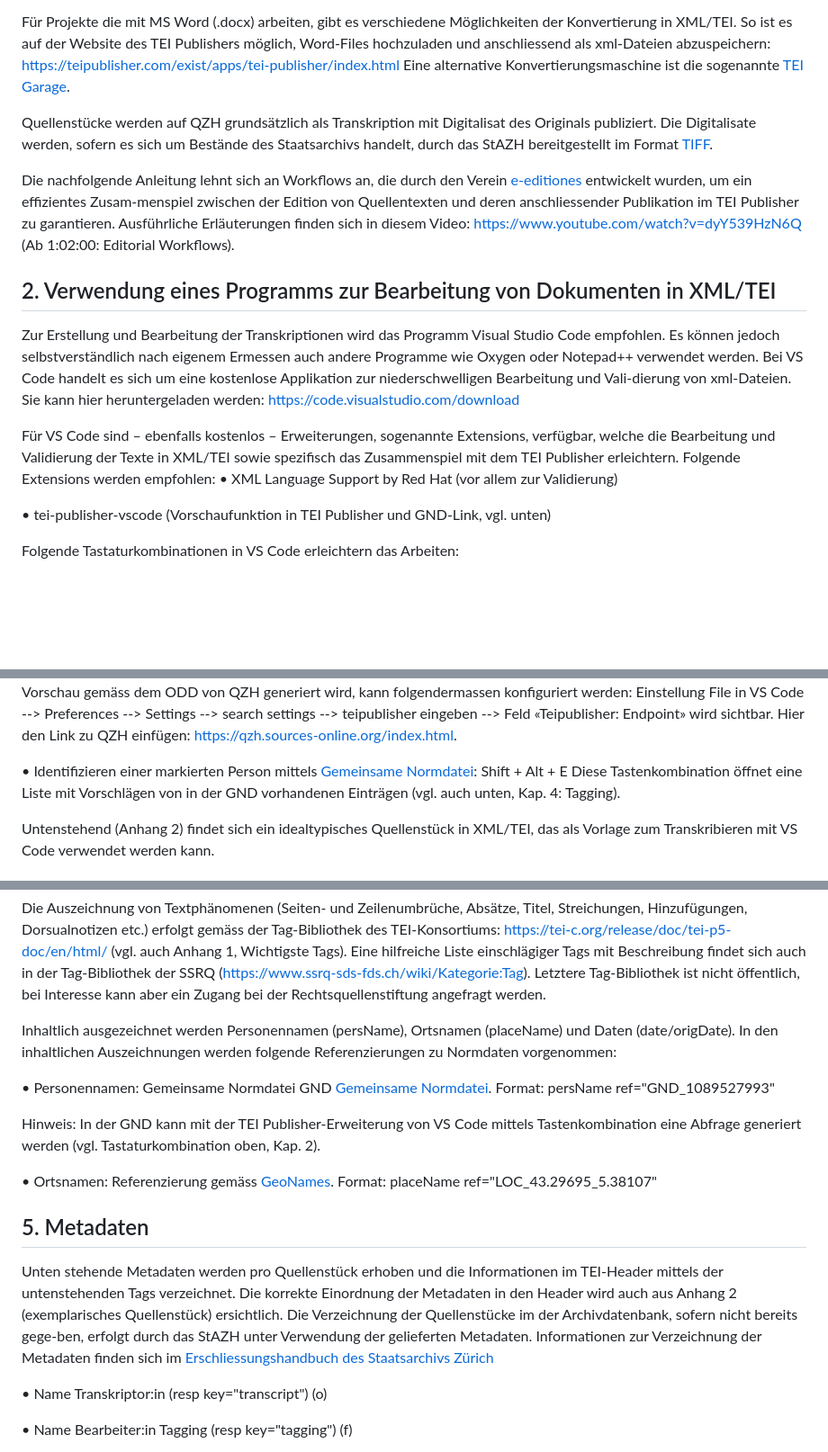
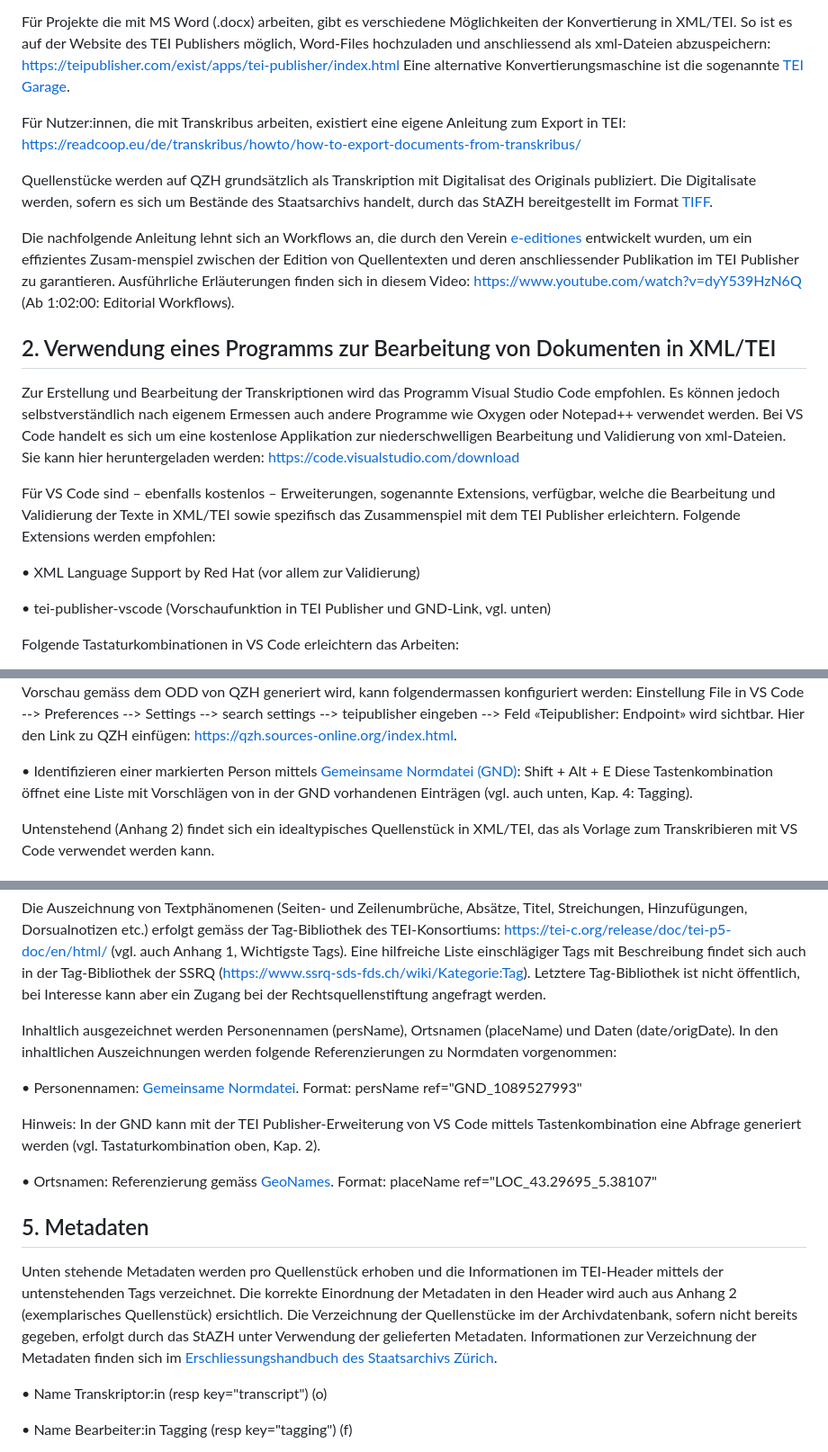
Before and after one commit to stazh/qzh, a Markdown page: documentation/Edieren_in_XML_TEI_Workflow/index.md, 3 parts joined by grey strips. Shown at 90% size. Drawn GitHub-style; blank space fills up the shorter version.

```diff
--- a/documentation/Edieren_in_XML_TEI_Workflow/index.md
+++ b/documentation/Edieren_in_XML_TEI_Workflow/index.md
@@ -22,7 +22,7 @@ Im Sinne der Maschinenlesbarkeit und Langzeitarchivierung der Texte empfiehlt es
 
 Für Projekte die mit MS Word (.docx) arbeiten, gibt es verschiedene Möglichkeiten der Konvertierung in XML/TEI. So ist es auf der Website des TEI Publishers möglich, Word-Files hochzuladen und anschliessend als xml-Dateien abzuspeichern: https://teipublisher.com/exist/apps/tei-publisher/index.html Eine alternative Konvertierungsmaschine ist die sogenannte [TEI Garage](https://teigarage.tei-c.org/ "TEI Garage").
 
-
+Für Nutzer:innen, die mit Transkribus arbeiten, existiert eine eigene Anleitung zum Export in TEI: https://readcoop.eu/de/transkribus/howto/how-to-export-documents-from-transkribus/
 
 Quellenstücke werden auf QZH grundsätzlich als Transkription mit Digitalisat des Originals publiziert. Die Digitalisate werden, sofern es sich um Bestände des Staatsarchivs handelt, durch das StAZH bereitgestellt im Format [TIFF](https://de.wikipedia.org/wiki/Tagged_Image_File_Format).
 
@@ -31,10 +31,11 @@ Die nachfolgende Anleitung lehnt sich an Workflows an, die durch den Verein [e-e
 
 ## 2. Verwendung eines Programms zur Bearbeitung von Dokumenten in XML/TEI
 
-Zur Erstellung und Bearbeitung der Transkriptionen wird das Programm Visual Studio Code empfohlen. Es können jedoch selbstverständlich nach eigenem Ermessen auch andere Programme wie Oxygen oder Notepad++ verwendet werden. Bei VS Code handelt es sich um eine kostenlose Applikation zur niederschwelligen Bearbeitung und Vali-dierung von xml-Dateien. Sie kann hier heruntergeladen werden: https://code.visualstudio.com/download
+Zur Erstellung und Bearbeitung der Transkriptionen wird das Programm Visual Studio Code empfohlen. Es können jedoch selbstverständlich nach eigenem Ermessen auch andere Programme wie Oxygen oder Notepad++ verwendet werden. Bei VS Code handelt es sich um eine kostenlose Applikation zur niederschwelligen Bearbeitung und Validierung von xml-Dateien. Sie kann hier heruntergeladen werden: https://code.visualstudio.com/download
 
 Für VS Code sind – ebenfalls kostenlos – Erweiterungen, sogenannte Extensions, verfügbar, welche die Bearbeitung und Validierung der Texte in XML/TEI sowie spezifisch das Zusammenspiel mit dem TEI Publisher erleichtern.
 Folgende Extensions werden empfohlen:
+
 •	XML Language Support by Red Hat (vor allem zur Validierung)
 
 
@@ -50,7 +51,7 @@ Folgende Tastaturkombinationen in VS Code erleichtern das Arbeiten:
 Ein ODD (One document does it all) definiert die Umsetzung von XML/TEI in das gewünschte Publikationsformat. Mittels der Vorschaufunktion wird auf diese Weise bereits während des Transkribierens ersichtlich, wie sich der publizierte Text auf QZH präsentieren wird. Die Tastenkombination Shift + Alt + A öffnet eine Liste der verfügbaren ODDs. Das spezifische ODD von QZH kann hier heruntergeladen werden: https://github.com/stazh/qzh/blob/master/resources/odd/qzh.odd. Dass die Vorschau gemäss dem ODD von QZH generiert wird, kann folgendermassen konfiguriert werden: Einstellung File in VS Code --> Preferences --> Settings --> search settings --> teipublisher eingeben --> Feld «Teipublisher: Endpoint» wird sichtbar. Hier den Link zu QZH einfügen: https://qzh.sources-online.org/index.html.
 
 
-   •	Identifizieren einer markierten Person mittels [Gemeinsame Normdatei](https://www.dnb.de/DE/Professionell/Standardisierung/GND/gnd_node.html/ "GND"):
+   •	Identifizieren einer markierten Person mittels [Gemeinsame Normdatei (GND)](https://www.dnb.de/DE/Professionell/Standardisierung/GND/gnd_node.html/ "GND"):
     Shift + Alt + E
     Diese Tastenkombination öffnet eine Liste mit Vorschlägen von in der GND vorhandenen Einträgen (vgl. auch unten, Kap. 4: Tagging).
 
@@ -71,7 +72,7 @@ Die Auszeichnung von Textphänomenen (Seiten- und Zeilenumbrüche, Absätze, Tit
 Inhaltlich ausgezeichnet werden Personennamen (persName), Ortsnamen (placeName) und Daten (date/origDate). In den inhaltlichen Auszeichnungen werden folgende Referenzierungen zu Normdaten vorgenommen:
 
 
-•	Personennamen: Gemeinsame Normdatei GND [Gemeinsame Normdatei](https://explore.gnd.network). Format: persName ref="GND_1089527993"
+•	Personennamen: [Gemeinsame Normdatei](https://explore.gnd.network). Format: persName ref="GND_1089527993"
 
 Hinweis: In der GND kann mit der TEI Publisher-Erweiterung von VS Code mittels Tastenkombination eine Abfrage generiert werden (vgl. Tastaturkombination oben, Kap. 2).
 
@@ -82,7 +83,7 @@ Hinweis: In der GND kann mit der TEI Publisher-Erweiterung von VS Code mittels T
 ## 5. Metadaten
 
 Unten stehende Metadaten werden pro Quellenstück erhoben und die Informationen im TEI-Header mittels der untenstehenden Tags verzeichnet. Die korrekte Einordnung der Metadaten in den Header wird auch aus Anhang 2 (exemplarisches Quellenstück) ersichtlich.
-Die Verzeichnung der Quellenstücke im der Archivdatenbank, sofern nicht bereits gege-ben, erfolgt durch das StAZH unter Verwendung der gelieferten Metadaten. Informationen zur Verzeichnung der Metadaten finden sich im [Erschliessungshandbuch des Staatsarchivs Zürich](https://www.zh.ch/content/dam/zhweb/bilder-dokumente/organisation/direktion-der-justiz-und-des-innern/staatsarchiv/erschliessungshandbuch/ehb_stazh_version_2_8_2023.pdf)
+Die Verzeichnung der Quellenstücke im der Archivdatenbank, sofern nicht bereits gegeben, erfolgt durch das StAZH unter Verwendung der gelieferten Metadaten. Informationen zur Verzeichnung der Metadaten finden sich im [Erschliessungshandbuch des Staatsarchivs Zürich](https://www.zh.ch/content/dam/zhweb/bilder-dokumente/organisation/direktion-der-justiz-und-des-innern/staatsarchiv/erschliessungshandbuch/ehb_stazh_version_2_8_2023.pdf).
 
 •	Name Transkriptor:in (resp key="transcript") (o)
 
```
